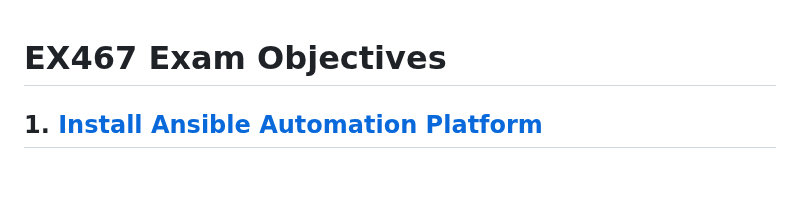
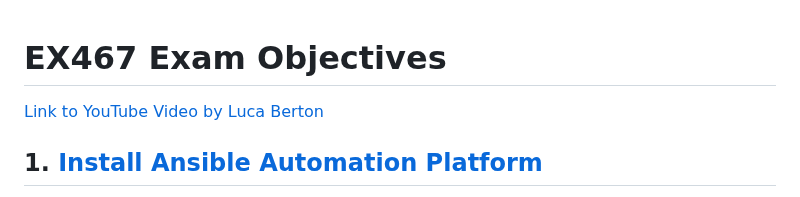
Before and after one commit to RedHatRanger/RHCA9Vagrant, a Markdown page: EX467_AAP/Exam_Objectives.md, the part around the change. GitHub-like rendering; blank space fills up the shorter version.

```diff
--- a/EX467_AAP/Exam_Objectives.md
+++ b/EX467_AAP/Exam_Objectives.md
@@ -1,4 +1,5 @@
 # EX467 Exam Objectives
+[Link to YouTube Video by Luca Berton](https://www.youtube.com/watch?v=N1GhMAKOMiE)
 
 ## 1. [Install Ansible Automation Platform](https://docs.redhat.com/en/documentation/red_hat_ansible_automation_platform/2.4/html/red_hat_ansible_automation_platform_installation_guide/disconnected-installation#disconnected-installation)
 - [Private Automation Hub](https://docs.redhat.com/en/documentation/red_hat_ansible_automation_platform/2.4/html-single/red_hat_ansible_automation_platform_installation_guide/index#proc-verify-hub-installation_platform-install-scenario)
```
